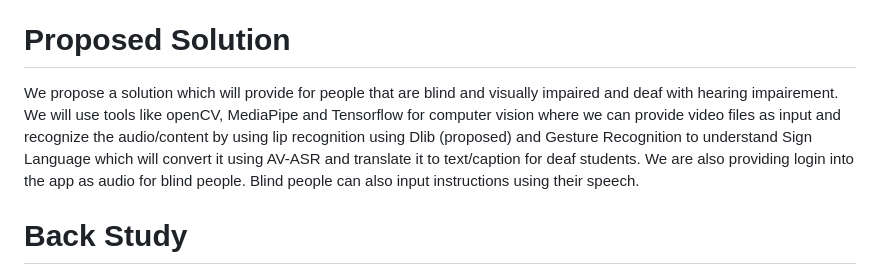
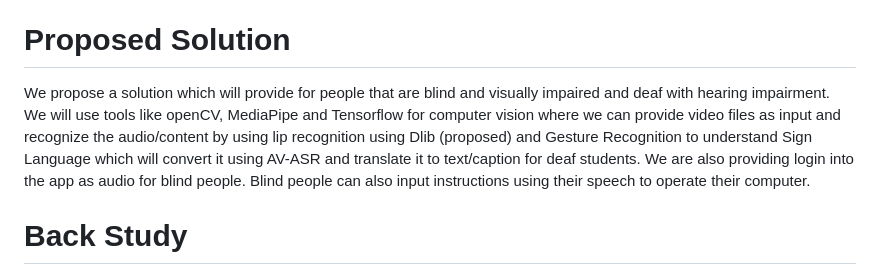
Before and after one commit to Sangondaliya/Mind_hackers, a Markdown page: README.md, the part around the change. Rendered like a GitHub page.

```diff
--- a/README.md
+++ b/README.md
@@ -6,7 +6,7 @@ Designing a tool that uses computer vision to provide real-time captioning and t
 for students with hearing or language impairments or any other physical disabilities.
 
 # Proposed Solution
-We propose a solution which will provide for people that are blind and visually impaired and deaf with hearing impairement. We will use tools like openCV, MediaPipe and Tensorflow for computer vision where we can provide video files as input and recognize the audio/content by using lip recognition using Dlib (proposed) and Gesture Recognition to understand Sign Language which will convert it using AV-ASR and translate it to text/caption for deaf students. We are also providing login into the app as audio for blind people. Blind people can also input instructions using their speech.
+We propose a solution which will provide for people that are blind and visually impaired and deaf with hearing impairment. We will use tools like openCV, MediaPipe and Tensorflow for computer vision where we can provide video files as input and recognize the audio/content by using lip recognition using Dlib (proposed) and Gesture Recognition to understand Sign Language which will convert it using AV-ASR and translate it to text/caption for deaf students. We are also providing login into the app as audio for blind people. Blind people can also input instructions using their speech to operate their computer.
 
 # Back Study
 Important statistics to consider:
```
